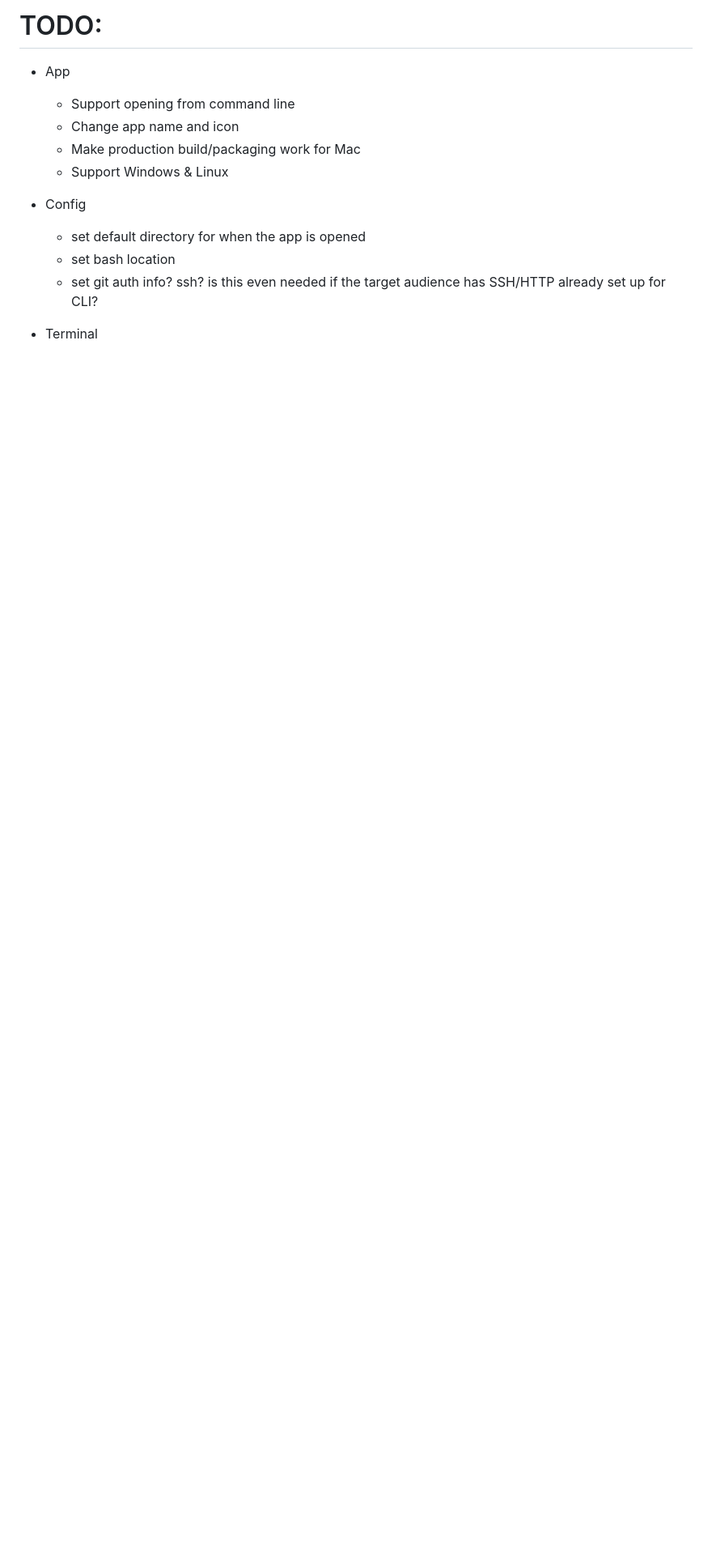
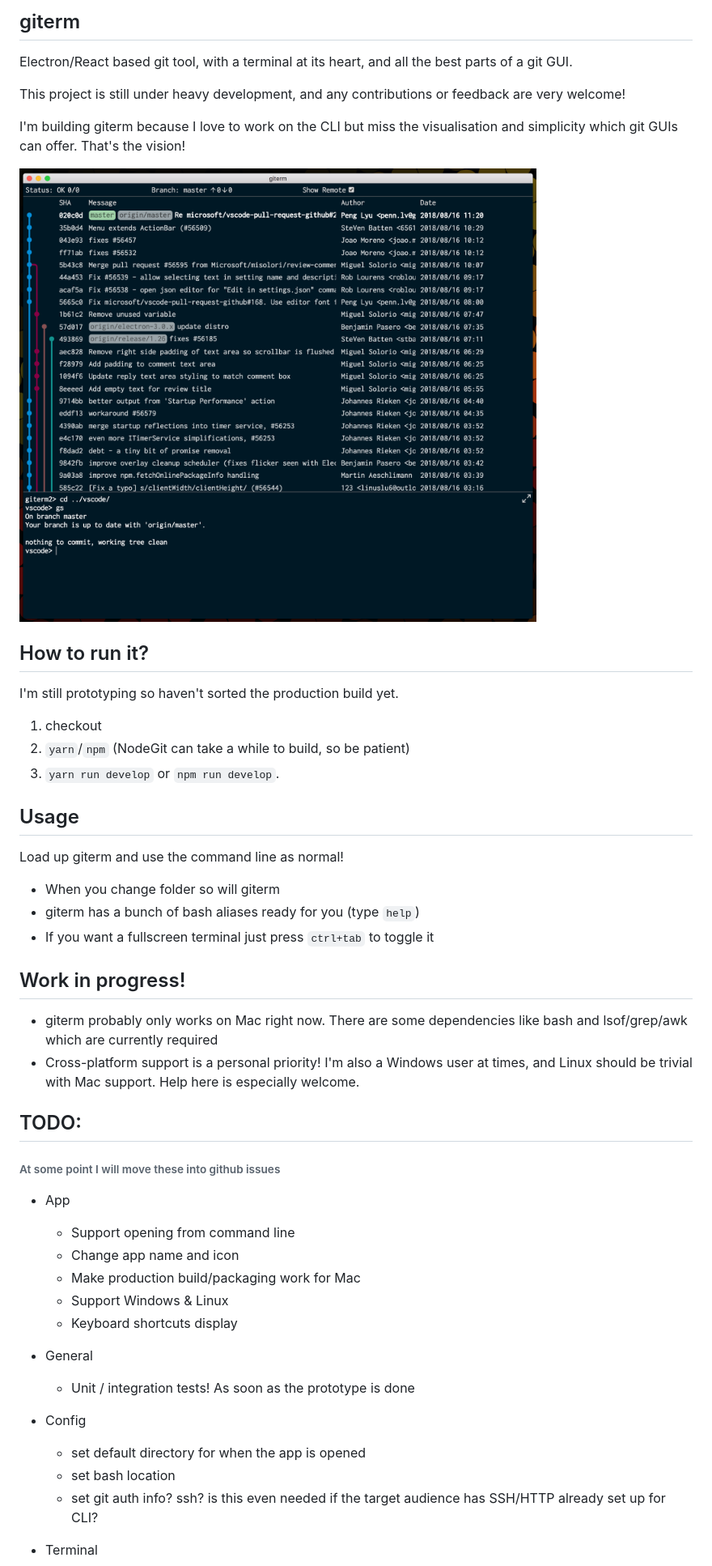
Before and after one commit to Nick-Lucas/giterm, a Markdown page: README.md, the part around the change printed below. Shown: that part at 81% size. GitHub-like rendering; pictures changed too: docs/assets/app.png (added); blank space fills up the shorter version.

Commit message:
add more project info to readme

```diff
--- a/README.md
+++ b/README.md
@@ -1,10 +1,47 @@
-# TODO:
+## giterm
+
+Electron/React based git tool, with a terminal at its heart, and all the best parts of a git GUI.
+
+This project is still under heavy development, and any contributions or feedback are very welcome!
+
+I'm building giterm because I love to work on the CLI but miss the visualisation and simplicity which git GUIs can offer. That's the vision!
+
+![giterm](docs/assets/app.png)
+
+## How to run it?
+
+I'm still prototyping so haven't sorted the production build yet.
+
+1. checkout
+2. `yarn`/`npm` (NodeGit can take a while to build, so be patient)
+3. `yarn run develop` or `npm run develop`.
+
+## Usage
+
+Load up giterm and use the command line as normal!
+
+* When you change folder so will giterm
+* giterm has a bunch of bash aliases ready for you (type `help`)
+* If you want a fullscreen terminal just press `ctrl+tab` to toggle it
+
+## Work in progress!
+
+* giterm probably only works on Mac right now. There are some dependencies like bash and lsof/grep/awk which are currently required
+* Cross-platform support is a personal priority! I'm also a Windows user at times, and Linux should be trivial with Mac support. Help here is especially welcome.
+
+## TODO:
+
+###### At some point I will move these into github issues
 
 * App
   * Support opening from command line
   * Change app name and icon
   * Make production build/packaging work for Mac
   * Support Windows & Linux
+  * Keyboard shortcuts display
+
+* General
+  * Unit / integration tests! As soon as the prototype is done
 
 * Config
   * set default directory for when the app is opened
```
Also changed, not shown: other parts of README.md (+1 -0 lines).
